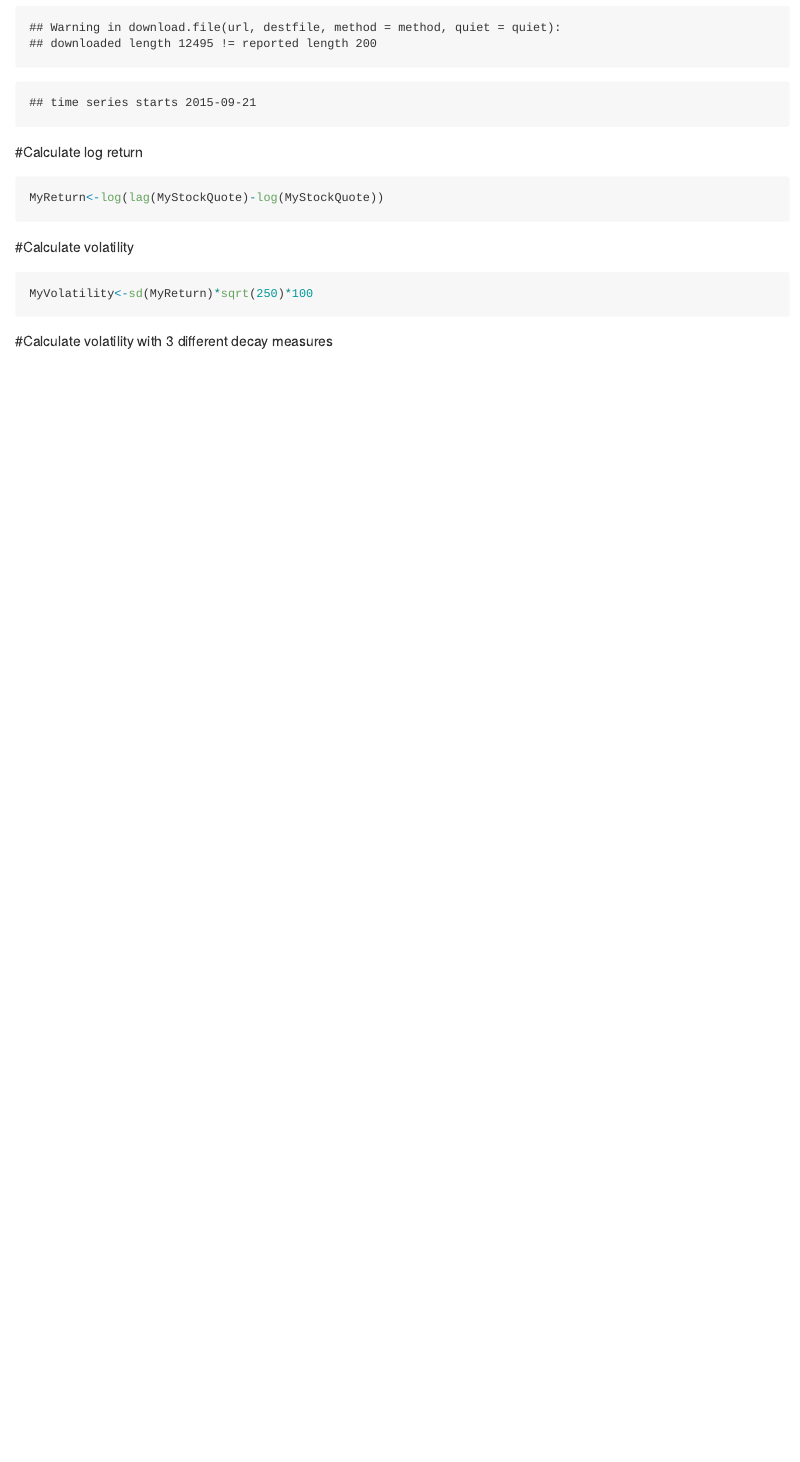
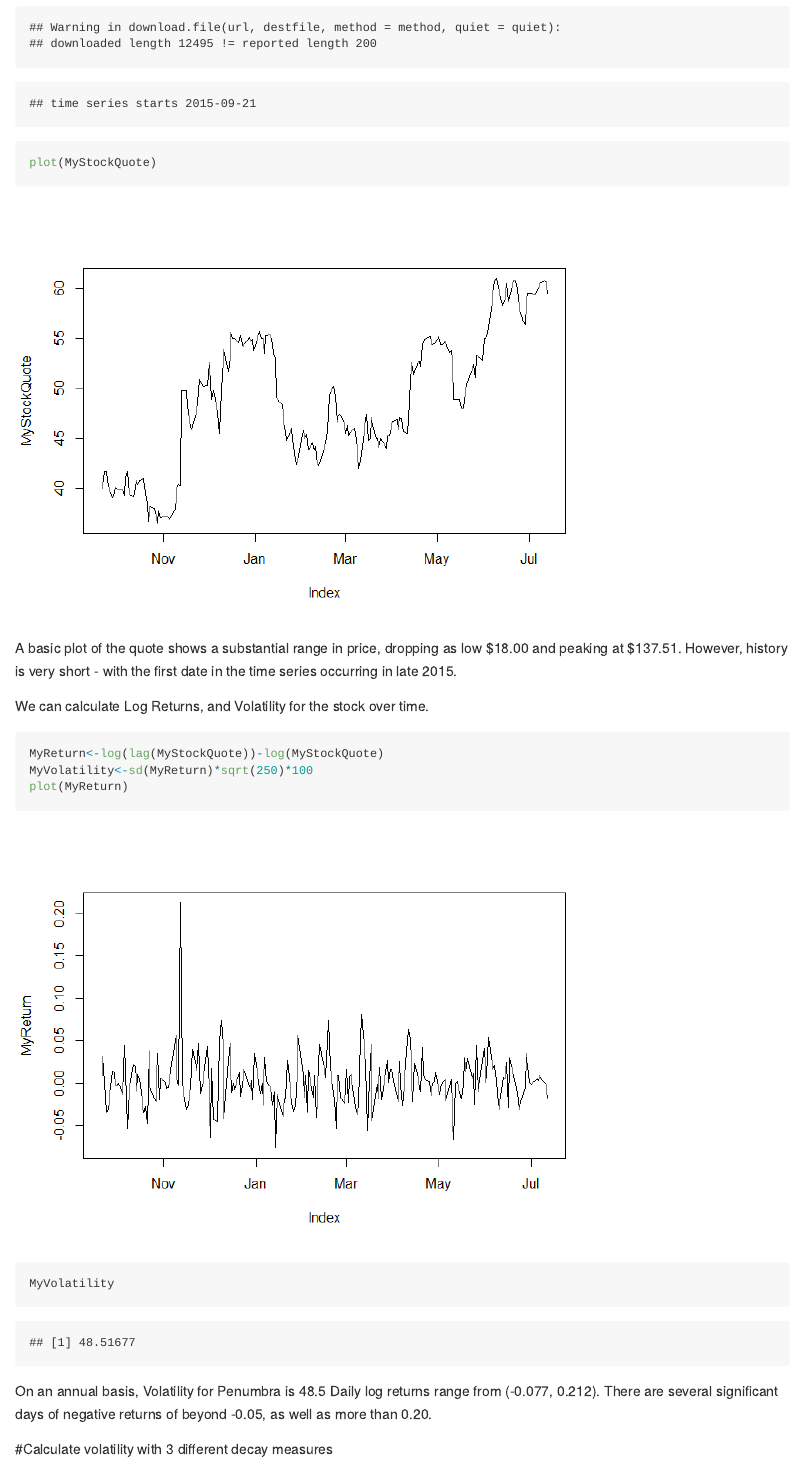
Before and after one commit to dpmurraygt/Volatility, an R Markdown document (PEN.Rmd): the page in a window 1100 px wide, from 260 px down before the commit and from 320 px down after it, so that both start at the same text. The pictures show the output file PEN.md that the author committed with the source, drawn offline in the style of GitHub.

Commit message:
816PM 07/14/2016

````diff
--- a/PEN.Rmd
+++ b/PEN.Rmd
@@ -16,15 +18,23 @@ library(tseries)
 MyStockQuote<-get.hist.quote("PEN",quote = "Close")
 ```
 
-#Calculate log return
-```{r}
-MyReturn<-log(lag(MyStockQuote)-log(MyStockQuote))
+```{R}
+plot(MyStockQuote)
 ```
 
-#Calculate volatility
+A basic plot of the quote shows a substantial range in price, dropping as low $18.00 and peaking at $137.51.  However, history is very short - with the first date in the time series occurring in late 2015.
+
+We can calculate Log Returns, and Volatility for the stock over time.
+
 ```{r}
+MyReturn<-log(lag(MyStockQuote))-log(MyStockQuote)
 MyVolatility<-sd(MyReturn)*sqrt(250)*100
+plot(MyReturn)
+MyVolatility
 ```
+
+On an annual basis, Volatility for Penumbra is 48.5 Daily log returns range from (-0.077, 0.212).  There are several significant days of negative returns of beyond -0.05, as well as more than 0.20.
+
 #Calculate volatility with 3 different decay measures
 
 ```{r}
````
Also changed, not shown: PEN.html, PEN.md, PEN_files/figure-html/unnamed-chunk-2-1.png (added), PEN_files/figure-html/unnamed-chunk-3-1.png (added), PEN_files/figure-html/unnamed-chunk-5-1.png, PEN.Rmd (10 more changed lines).
